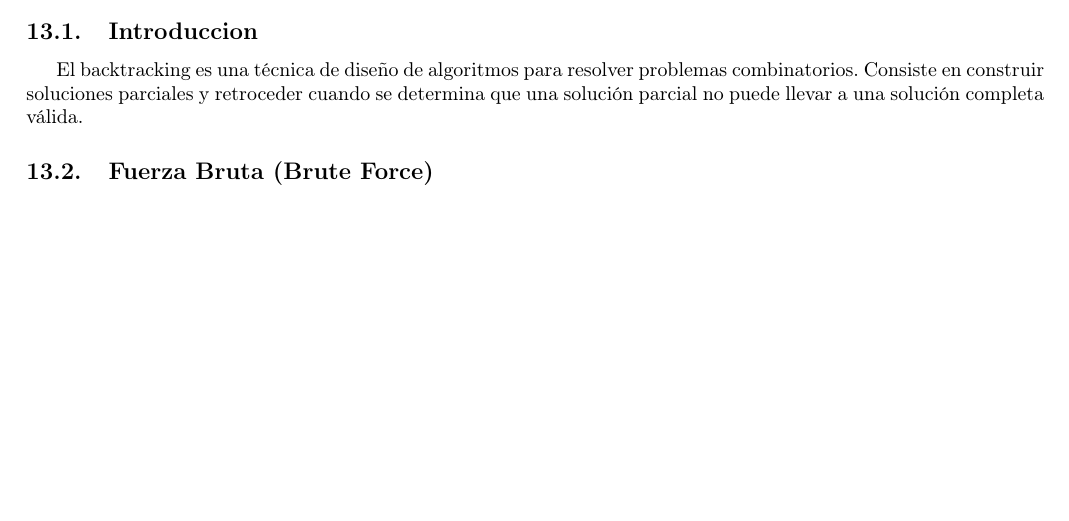
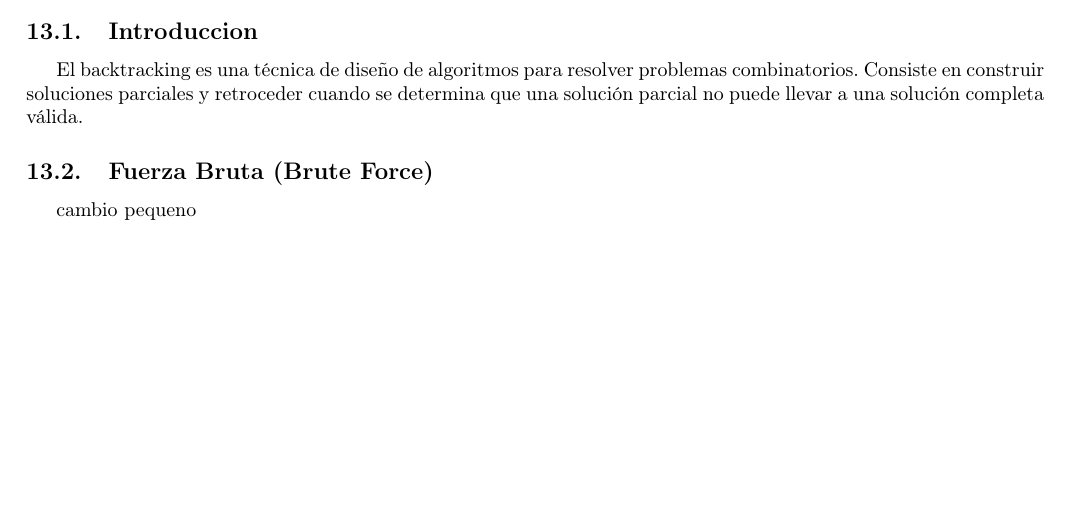
Before and after one commit to CrisJk1/Apuntes, a LaTeX document (index.tex, which reads sections/backtracking.tex): part of page 20 of 20, cut so that both start at the same text. Compiled offline with pdfLaTeX.

Commit message:
cambio pequeno para probar webhook

```diff
--- a/sections/backtracking.tex
+++ b/sections/backtracking.tex
@@ -8,3 +8,5 @@ Consiste en construir soluciones parciales y retroceder cuando se determina que
 puede llevar a una solución completa válida.
 
 \subsection{Fuerza Bruta (Brute Force)}
+
+cambio pequeno
```
Also changed, not shown: index.pdf.
